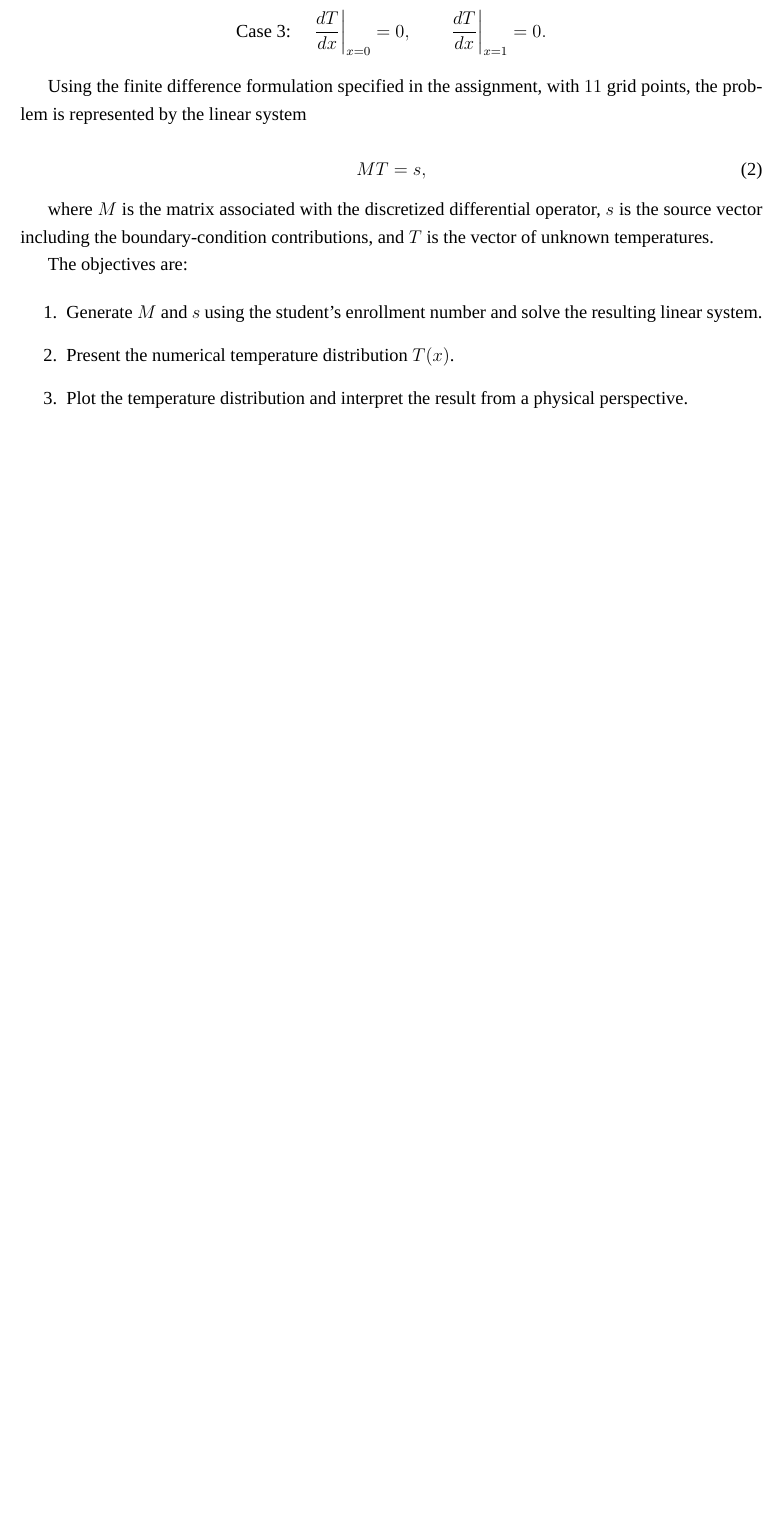
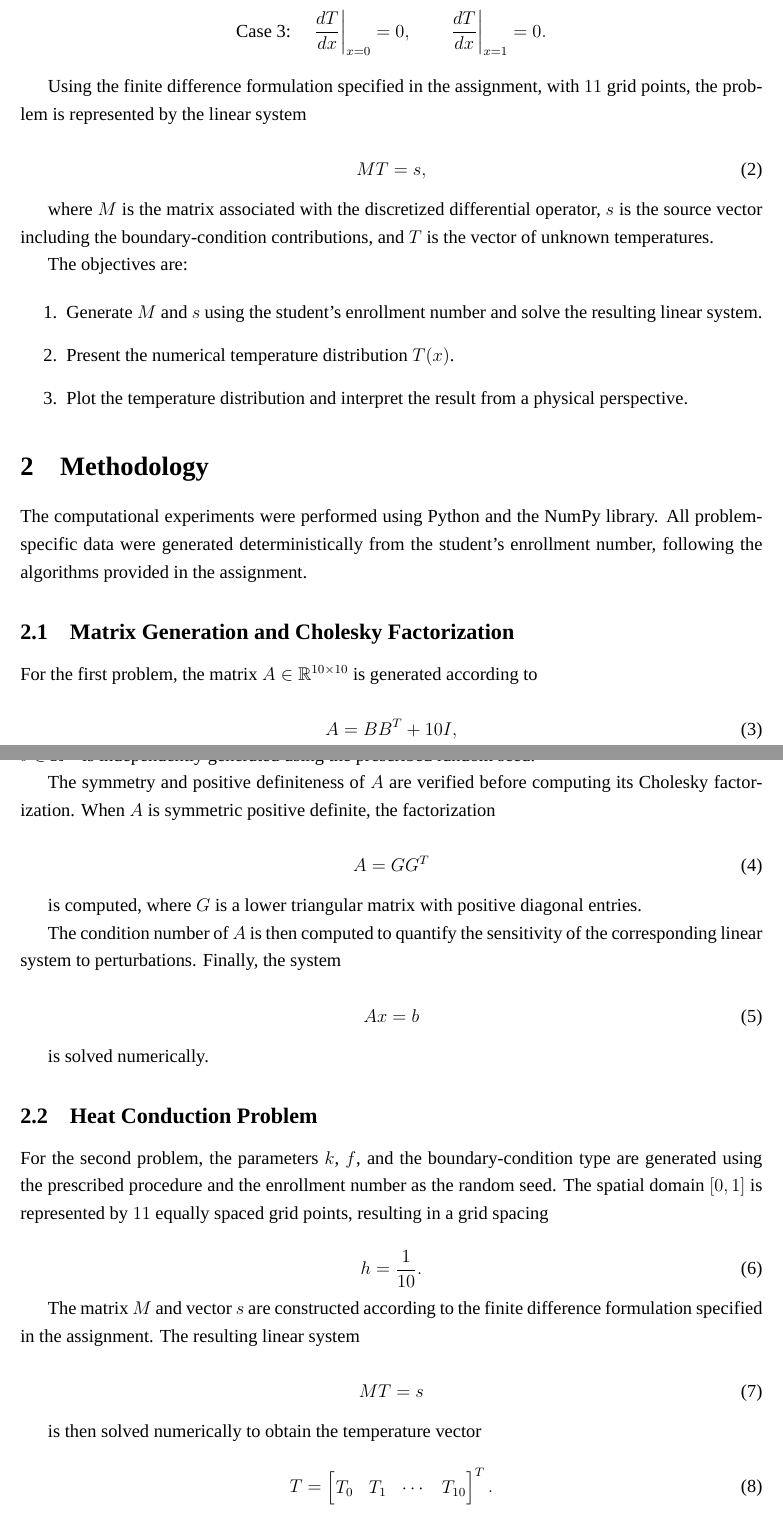
Before and after one commit to Ederson-Passos/computational-matrix-methods, a LaTeX paper (experiments/unit_02_direct_methods/Computational_Work_2_Cholesky/main.tex, which reads experiments/unit_02_direct_methods/Computational_Work_2_Cholesky/sections/02_methodology.tex): part of page 2 of 5 before the commit and two parts of pages 2 and 3 of 6 after it, the two joined at a grey line, cut so that both start at the same text, the shorter picture padded with empty space. Compiled offline with XeLaTeX; a missing font is replaced by an installed copy or a similar font.

Commit message:
Write the methodology section.

```diff
--- a/experiments/unit_02_direct_methods/Computational_Work_2_Cholesky/sections/02_methodology.tex
+++ b/experiments/unit_02_direct_methods/Computational_Work_2_Cholesky/sections/02_methodology.tex
@@ -0,0 +1,13 @@
+\section{Methodology}
+
+The computational experiments were performed using Python and the NumPy library.
+All problem-specific data were generated deterministically from the student's
+enrollment number, following the algorithms provided in the assignment.
+
+\subsection{Matrix Generation and Cholesky Factorization}
+
+For the first problem, the matrix $A\in\mathbb{R}^{10\times10}$ is generated according to
+
+\begin{equation}
+    A = BB^{T} + 10I,
+\end{equation}
@@ -0,0 +19,46 @@
+The symmetry and positive definiteness of $A$ are verified before computing its
+Cholesky factorization. When $A$ is symmetric positive definite, the
+factorization
+
+\begin{equation}
+    A = GG^{T}
+\end{equation}
+
+is computed, where $G$ is a lower triangular matrix with positive diagonal
+entries.
+
+The condition number of $A$ is then computed to quantify the sensitivity of the
+corresponding linear system to perturbations. Finally, the system
+
+\begin{equation}
+    Ax=b
+\end{equation}
+
+is solved numerically.
+
+\subsection{Heat Conduction Problem}
+
+For the second problem, the parameters $k$, $f$, and the boundary-condition type
+are generated using the prescribed procedure and the enrollment number as the
+random seed. The spatial domain $[0,1]$ is represented by $11$ equally spaced
+grid points, resulting in a grid spacing
+
+\begin{equation}
+    h=\frac{1}{10}.
+\end{equation}
+
+The matrix $M$ and vector $s$ are constructed according to the finite difference
+formulation specified in the assignment. The resulting linear system
+
+\begin{equation}
+    MT=s
+\end{equation}
+
+is then solved numerically to obtain the temperature vector
+
+\begin{equation}
+    T =
+    \begin{bmatrix}
+        T_0 & T_1 & \cdots & T_{10}
+    \end{bmatrix}^{T}.
+\end{equation}
```
Also changed, not shown: experiments/unit_02_direct_methods/Computational_Work_2_Cholesky/sections/04_appendix.tex (+6 -3 lines), experiments/unit_02_direct_methods/Computational_Work_2_Cholesky/main.pdf, experiments/unit_02_direct_methods/Computational_Work_2_Cholesky/sections/02_methodology.tex (13 more changed lines).
